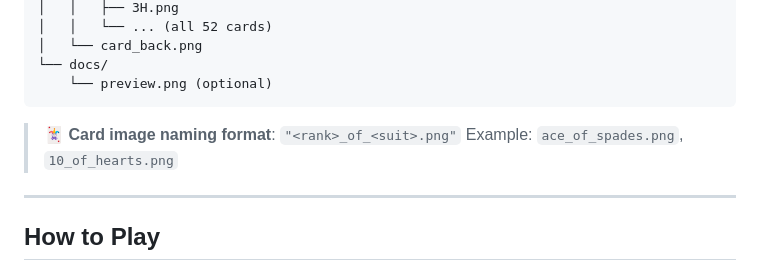
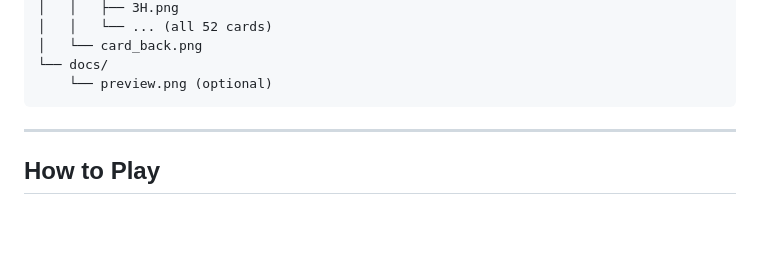
Before and after one commit to JoshuaR132/Blackjack-Game, a Markdown page: README.md, the part around the change. Rendered like a GitHub page; blank space fills up the shorter version.

````diff
--- a/README.md
+++ b/README.md
@@ -59,10 +59,6 @@ blackjack-royale/
 └── docs/
     └── preview.png (optional)
 ```
-
-> 🃏 **Card image naming format**:
-> `"<rank>_of_<suit>.png"`
-> Example: `ace_of_spades.png`, `10_of_hearts.png`
 
 ---
 
````
